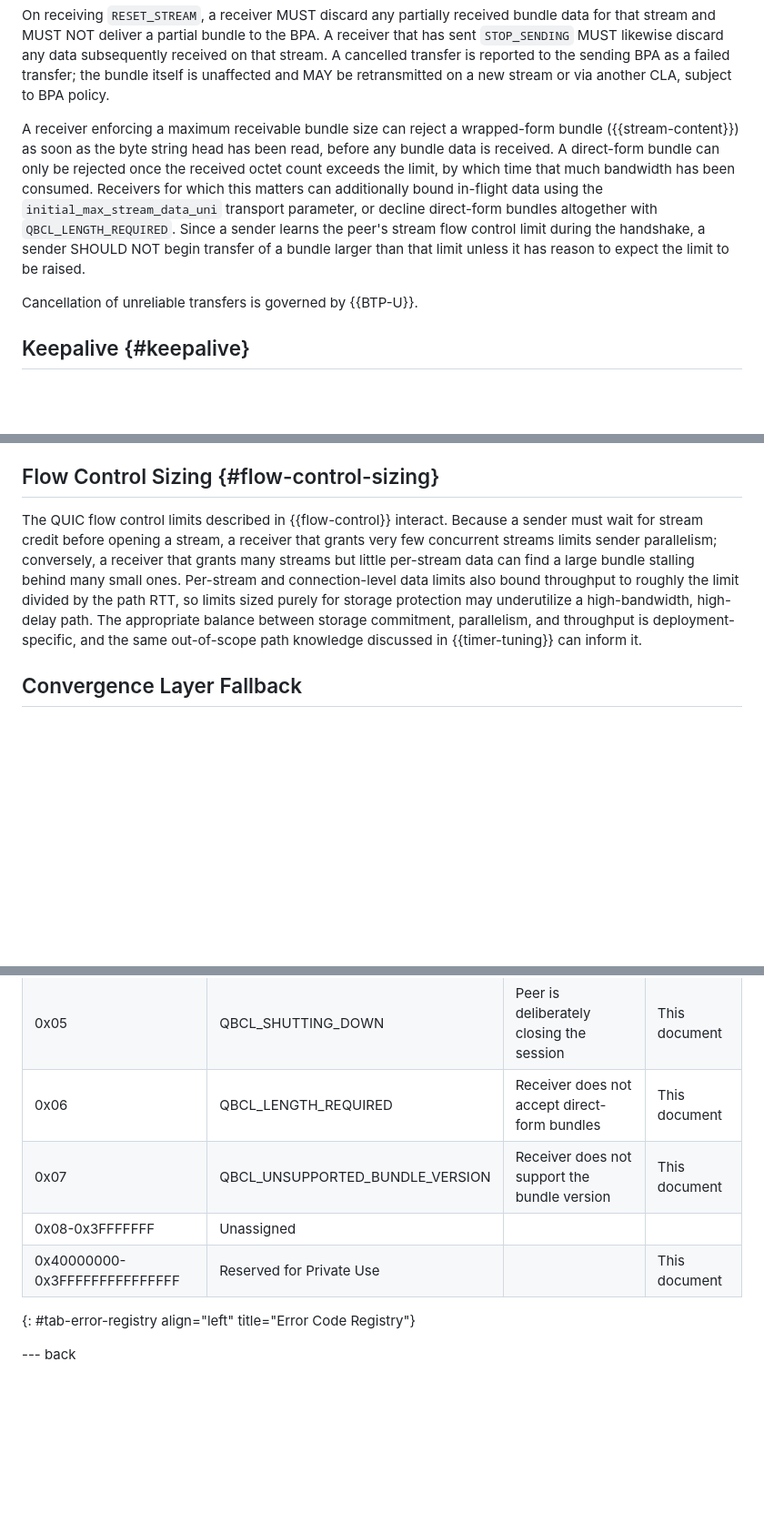
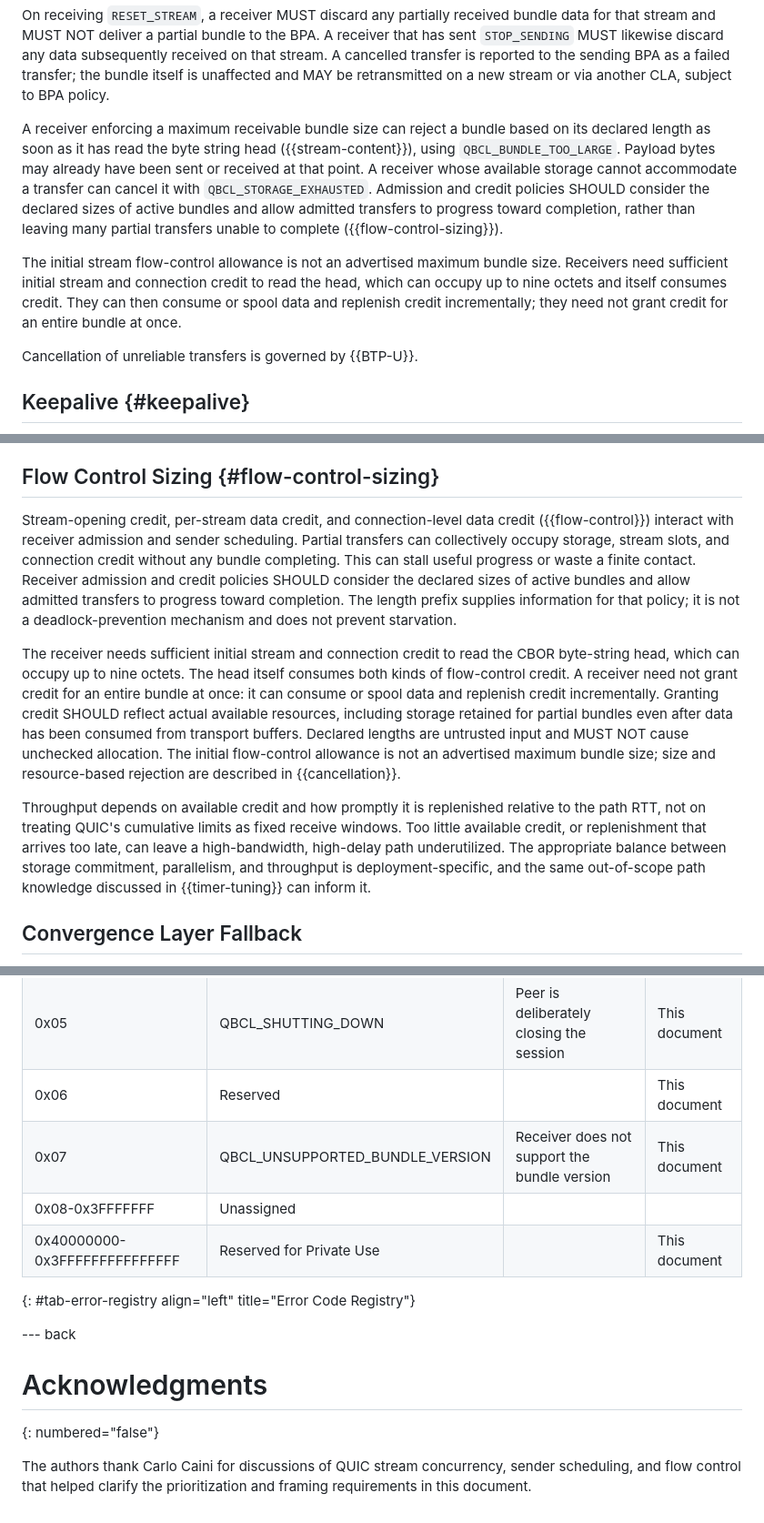
Before and after one commit to ekline/draft-dtn-qubicle, a Markdown page: draft-ek-dtn-qubicle.md, 3 parts joined by grey strips. Shown at 91% size. GitHub-like rendering; blank space fills up the shorter version.

```diff
--- a/draft-ek-dtn-qubicle.md
+++ b/draft-ek-dtn-qubicle.md
@@ -388,17 +459,21 @@ subsequently received on that stream. A cancelled transfer is reported to the
 sending BPA as a failed transfer; the bundle itself is unaffected and MAY be
 retransmitted on a new stream or via another CLA, subject to BPA policy.
 
-A receiver enforcing a maximum receivable bundle size can reject a
-wrapped-form bundle ({{stream-content}}) as soon as the byte string head has
-been read, before any bundle data is received. A direct-form bundle can only
-be rejected once the received octet count exceeds the limit, by which time
-that much bandwidth has been consumed. Receivers for which this matters can
-additionally bound in-flight data using the `initial_max_stream_data_uni`
-transport parameter, or decline direct-form bundles altogether with
-`QBCL_LENGTH_REQUIRED`. Since a sender learns the peer's stream flow control
-limit during the handshake, a sender SHOULD NOT begin transfer of a bundle
-larger than that limit unless it has reason to expect the limit to be
-raised.
+A receiver enforcing a maximum receivable bundle size can reject a bundle
+based on its declared length as soon as it has read the byte string head
+({{stream-content}}), using `QBCL_BUNDLE_TOO_LARGE`. Payload bytes may
+already have been sent or received at that point. A receiver whose
+available storage cannot accommodate a transfer can cancel it with
+`QBCL_STORAGE_EXHAUSTED`. Admission and credit policies SHOULD consider
+the declared sizes of active bundles and allow admitted transfers to
+progress toward completion, rather than leaving many partial transfers
+unable to complete ({{flow-control-sizing}}).
+
+The initial stream flow-control allowance is not an advertised maximum
+bundle size. Receivers need sufficient initial stream and connection
+credit to read the head, which can occupy up to nine octets and itself
+consumes credit. They can then consume or spool data and replenish credit
+incrementally; they need not grant credit for an entire bundle at once.
 
 Cancellation of unreliable transfers is governed by {{BTP-U}}.
 
@@ -529,17 +604,34 @@ may be the subject of environment-specific QUIC profiles.
 
 ## Flow Control Sizing {#flow-control-sizing}
 
-The QUIC flow control limits described in {{flow-control}} interact.
-Because a sender must wait for stream credit before opening a stream, a
-receiver that grants very few concurrent streams limits sender parallelism;
-conversely, a receiver that grants many streams but little per-stream data
-can find a large bundle stalling behind many small ones. Per-stream and
-connection-level data limits also bound throughput to roughly the limit
-divided by the path RTT, so limits sized purely for storage protection may
-underutilize a high-bandwidth, high-delay path. The appropriate balance
-between storage commitment, parallelism, and throughput is
-deployment-specific, and the same out-of-scope path knowledge discussed in
-{{timer-tuning}} can inform it.
+Stream-opening credit, per-stream data credit, and connection-level data
+credit ({{flow-control}}) interact with receiver admission and sender
+scheduling. Partial transfers can collectively occupy storage, stream
+slots, and connection credit without any bundle completing. This can stall
+useful progress or waste a finite contact. Receiver admission and credit
+policies SHOULD consider the declared sizes of active bundles and allow
+admitted transfers to progress toward completion. The length prefix
+supplies information for that policy; it is not a deadlock-prevention
+mechanism and does not prevent starvation.
+
+The receiver needs sufficient initial stream and connection credit to read
+the CBOR byte-string head, which can occupy up to nine octets. The head
+itself consumes both kinds of flow-control credit. A receiver need not
+grant credit for an entire bundle at once: it can consume or spool data and
+replenish credit incrementally. Granting credit SHOULD reflect actual
+available resources, including storage retained for partial bundles even
+after data has been consumed from transport buffers. Declared lengths are
+untrusted input and MUST NOT cause unchecked allocation. The initial
+flow-control allowance is not an advertised maximum bundle size; size and
+resource-based rejection are described in {{cancellation}}.
+
+Throughput depends on available credit and how promptly it is replenished
+relative to the path RTT, not on treating QUIC's cumulative limits as fixed
+receive windows. Too little available credit, or replenishment that arrives
+too late, can leave a high-bandwidth, high-delay path underutilized. The
+appropriate balance between storage commitment, parallelism, and
+throughput is deployment-specific, and the same out-of-scope path knowledge
+discussed in {{timer-tuning}} can inform it.
 
 ## Convergence Layer Fallback
 
@@ -638,10 +730,17 @@ The initial contents of the registry are:
 | 0x03 | QBCL_BUNDLE_TOO_LARGE | Bundle exceeds receiver's maximum size | This document |
 | 0x04 | QBCL_STORAGE_EXHAUSTED | Receiver temporarily cannot accept bundles | This document |
 | 0x05 | QBCL_SHUTTING_DOWN | Peer is deliberately closing the session | This document |
-| 0x06 | QBCL_LENGTH_REQUIRED | Receiver does not accept direct-form bundles | This document |
+| 0x06 | Reserved | | This document |
 | 0x07 | QBCL_UNSUPPORTED_BUNDLE_VERSION | Receiver does not support the bundle version | This document |
 | 0x08-0x3FFFFFFF | Unassigned | | |
 | 0x40000000-0x3FFFFFFFFFFFFFFF | Reserved for Private Use | | This document |
 {: #tab-error-registry align="left" title="Error Code Registry"}
 
 --- back
+
+# Acknowledgments
+{: numbered="false"}
+
+The authors thank Carlo Caini for discussions of QUIC stream concurrency,
+sender scheduling, and flow control that helped clarify the prioritization
+and framing requirements in this document.
```
Also changed, not shown: other parts of draft-ek-dtn-qubicle.md (+146 -75 lines).
